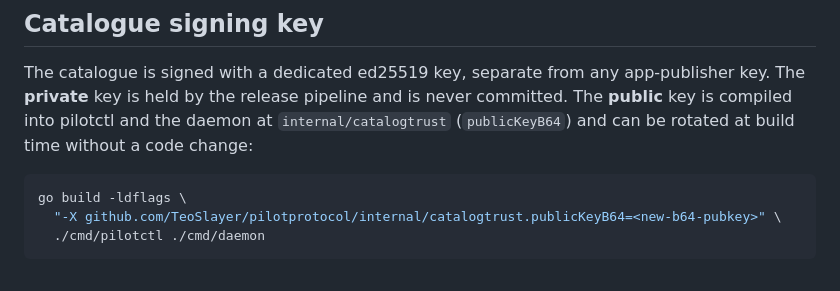
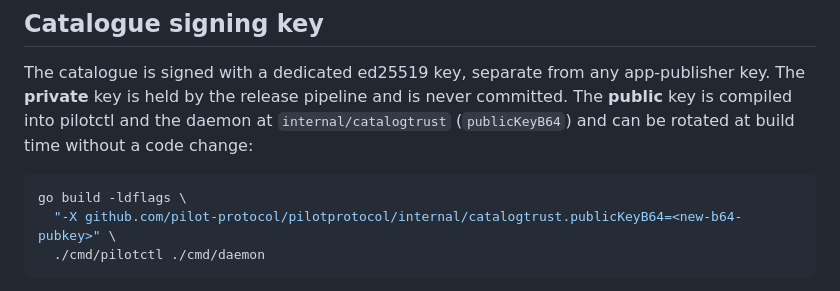
Before and after one commit to TeoSlayer/pilotprotocol, a Markdown page: catalogue/README.md, the part around the change. Drawn GitHub-style.

````diff
--- a/catalogue/README.md
+++ b/catalogue/README.md
@@ -195,7 +195,7 @@ build time without a code change:
 
 ```bash
 go build -ldflags \
-  "-X github.com/TeoSlayer/pilotprotocol/internal/catalogtrust.publicKeyB64=<new-b64-pubkey>" \
+  "-X github.com/pilot-protocol/pilotprotocol/internal/catalogtrust.publicKeyB64=<new-b64-pubkey>" \
   ./cmd/pilotctl ./cmd/daemon
 ```
 
````
Also changed, not shown: CONTRIBUTING.md (+1 -1 lines), README.md (+1 -1 lines).
